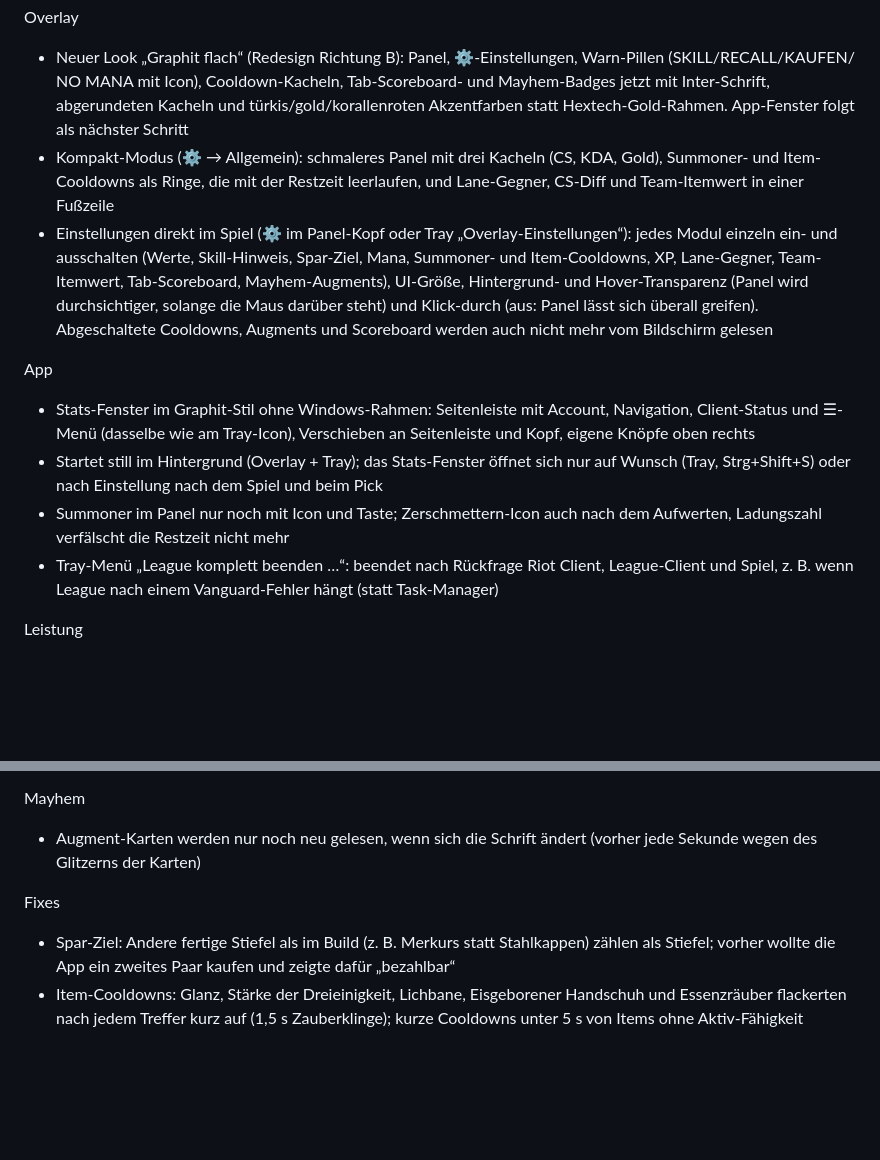
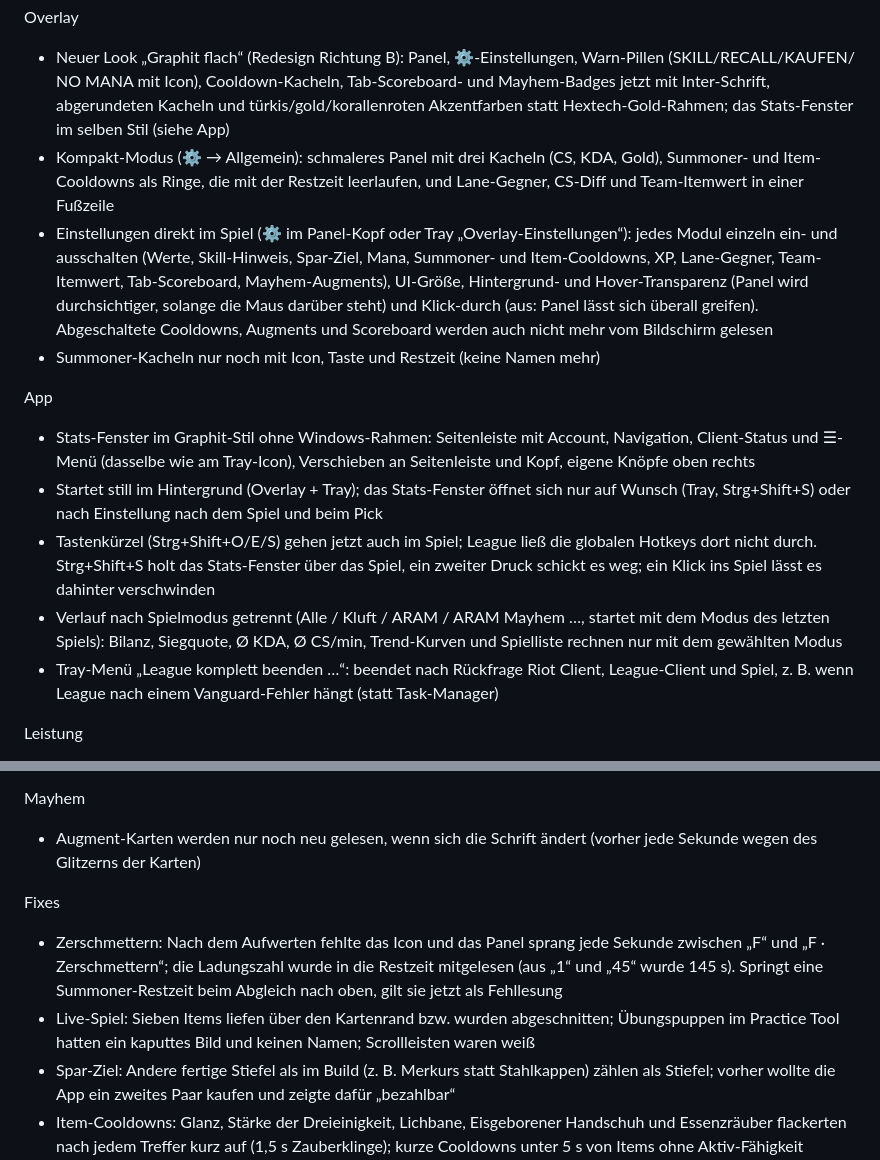
Before and after one commit to JamyH/all-you-need, a Markdown page: CHANGELOG.md, 2 parts joined by grey strips. Drawn GitHub-style; blank space fills up the shorter version.

Commit message:
CHANGELOG: „Unveröffentlicht“ an den tatsächlichen Stand angeglichen
Veralteten Hinweis aufs App-Fenster entfernt; ergänzt: Tastenkürzel im Spiel, Stats-Fenster über dem Spiel,
Verlauf nach Spielmodus, Summoner ohne Namen, Zerschmettern- und Live-Spiel-Fixes (unter „Fixes“ statt „App“).

Co-Authored-By: Claude Opus 5.5 <noreply@anthropic.com>

```diff
--- a/CHANGELOG.md
+++ b/CHANGELOG.md
@@ -15,8 +15,8 @@ Build & Runen
 Overlay
 - Neuer Look „Graphit flach“ (Redesign Richtung B): Panel, ⚙-Einstellungen, Warn-Pillen (SKILL/RECALL/KAUFEN/
   NO MANA mit Icon), Cooldown-Kacheln, Tab-Scoreboard- und Mayhem-Badges jetzt mit Inter-Schrift, abgerundeten
-  Kacheln und türkis/gold/korallenroten Akzentfarben statt Hextech-Gold-Rahmen. App-Fenster folgt als nächster
-  Schritt
+  Kacheln und türkis/gold/korallenroten Akzentfarben statt Hextech-Gold-Rahmen; das Stats-Fenster im selben
+  Stil (siehe App)
 - Kompakt-Modus (⚙ → Allgemein): schmaleres Panel mit drei Kacheln (CS, KDA, Gold), Summoner- und Item-Cooldowns
   als Ringe, die mit der Restzeit leerlaufen, und Lane-Gegner, CS-Diff und Team-Itemwert in einer Fußzeile
 - Einstellungen direkt im Spiel (⚙ im Panel-Kopf oder Tray „Overlay-Einstellungen“): jedes Modul einzeln
@@ -24,14 +24,18 @@ Overlay
   Team-Itemwert, Tab-Scoreboard, Mayhem-Augments), UI-Größe, Hintergrund- und Hover-Transparenz (Panel wird
   durchsichtiger, solange die Maus darüber steht) und Klick-durch (aus: Panel lässt sich überall greifen).
   Abgeschaltete Cooldowns, Augments und Scoreboard werden auch nicht mehr vom Bildschirm gelesen
+- Summoner-Kacheln nur noch mit Icon, Taste und Restzeit (keine Namen mehr)
 
 App
 - Stats-Fenster im Graphit-Stil ohne Windows-Rahmen: Seitenleiste mit Account, Navigation, Client-Status und
   ☰-Menü (dasselbe wie am Tray-Icon), Verschieben an Seitenleiste und Kopf, eigene Knöpfe oben rechts
 - Startet still im Hintergrund (Overlay + Tray); das Stats-Fenster öffnet sich nur auf Wunsch (Tray, Strg+Shift+S)
   oder nach Einstellung nach dem Spiel und beim Pick
-- Summoner im Panel nur noch mit Icon und Taste; Zerschmettern-Icon auch nach dem Aufwerten, Ladungszahl
-  verfälscht die Restzeit nicht mehr
+- Tastenkürzel (Strg+Shift+O/E/S) gehen jetzt auch im Spiel; League ließ die globalen Hotkeys dort nicht durch.
+  Strg+Shift+S holt das Stats-Fenster über das Spiel, ein zweiter Druck schickt es weg; ein Klick ins Spiel
+  lässt es dahinter verschwinden
+- Verlauf nach Spielmodus getrennt (Alle / Kluft / ARAM / ARAM Mayhem …, startet mit dem Modus des letzten
+  Spiels): Bilanz, Siegquote, Ø KDA, Ø CS/min, Trend-Kurven und Spielliste rechnen nur mit dem gewählten Modus
 - Tray-Menü „League komplett beenden …“: beendet nach Rückfrage Riot Client, League-Client und Spiel, z. B. wenn
   League nach einem Vanguard-Fehler hängt (statt Task-Manager)
 
@@ -51,6 +55,11 @@ Mayhem
   Glitzerns der Karten)
 
 Fixes
+- Zerschmettern: Nach dem Aufwerten fehlte das Icon und das Panel sprang jede Sekunde zwischen „F“ und
+  „F · Zerschmettern“; die Ladungszahl wurde in die Restzeit mitgelesen (aus „1“ und „45“ wurde 145 s).
+  Springt eine Summoner-Restzeit beim Abgleich nach oben, gilt sie jetzt als Fehllesung
+- Live-Spiel: Sieben Items liefen über den Kartenrand bzw. wurden abgeschnitten; Übungspuppen im Practice Tool
+  hatten ein kaputtes Bild und keinen Namen; Scrollleisten waren weiß
 - Spar-Ziel: Andere fertige Stiefel als im Build (z. B. Merkurs statt Stahlkappen) zählen als Stiefel; vorher
   wollte die App ein zweites Paar kaufen und zeigte dafür „bezahlbar“
 - Item-Cooldowns: Glanz, Stärke der Dreieinigkeit, Lichbane, Eisgeborener Handschuh und Essenzräuber flackerten
```
